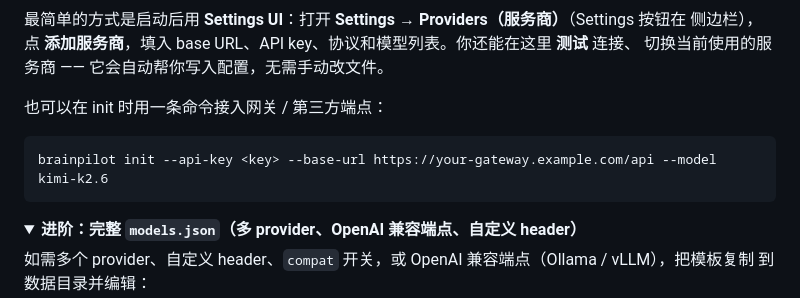
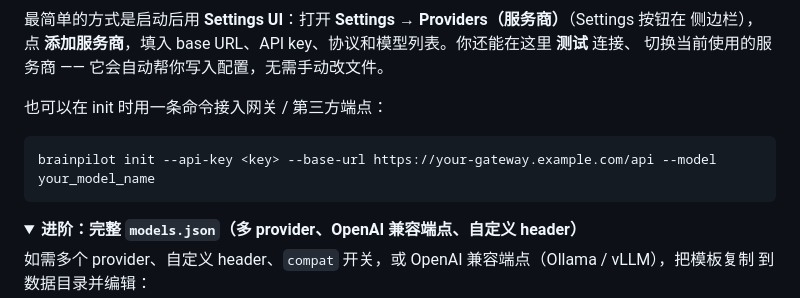
Before and after one commit to NeuroAIHub/BrainPilot, a Markdown page: README-zh.md, the part around the change. Drawn GitHub-style; folded sections open.

````diff
--- a/README-zh.md
+++ b/README-zh.md
@@ -208,7 +208,7 @@ Responses** 和 **Azure OpenAI Responses** —— 可对接 Anthropic、OpenAI
 也可以在 init 时用一条命令接入网关 / 第三方端点：
 
 ```bash
-brainpilot init --api-key <key> --base-url https://your-gateway.example.com/api --model kimi-k2.6
+brainpilot init --api-key <key> --base-url https://your-gateway.example.com/api --model your_model_name
 ```
 
 <details>
````
